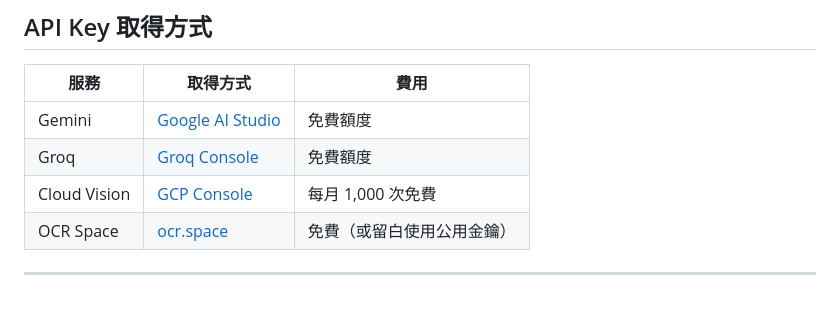
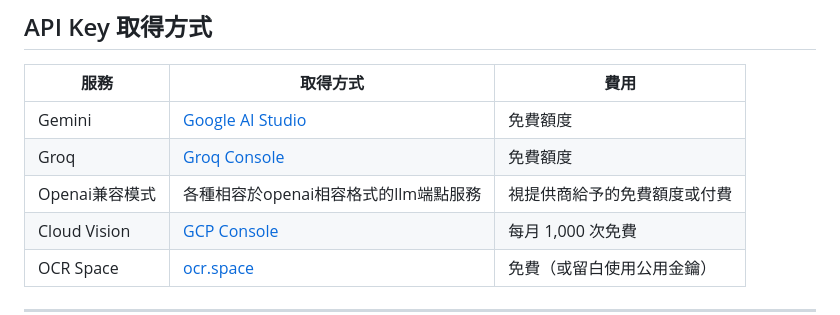
Before and after one commit to cinminori/manga-lens, a Markdown page: README.zh-TW.md, the part around the change. GitHub-like rendering; blank space fills up the shorter version.

```diff
--- a/README.zh-TW.md
+++ b/README.zh-TW.md
@@ -78,6 +78,7 @@ MangaLens 讓你在漫畫／韓漫頁面上框選任意區域，自動 OCR 辨
 |------|----------|------|
 | Gemini | [Google AI Studio](https://aistudio.google.com/apikey) | 免費額度 |
 | Groq | [Groq Console](https://console.groq.com/keys) | 免費額度 |
+| Openai兼容模式 | 各種相容於openai相容格式的llm端點服務| 視提供商給予的免費額度或付費 |
 | Cloud Vision | [GCP Console](https://console.cloud.google.com/apis/library/vision.googleapis.com) | 每月 1,000 次免費 |
 | OCR Space | [ocr.space](https://ocr.space/ocrapi/freekey) | 免費（或留白使用公用金鑰） |
 
```
